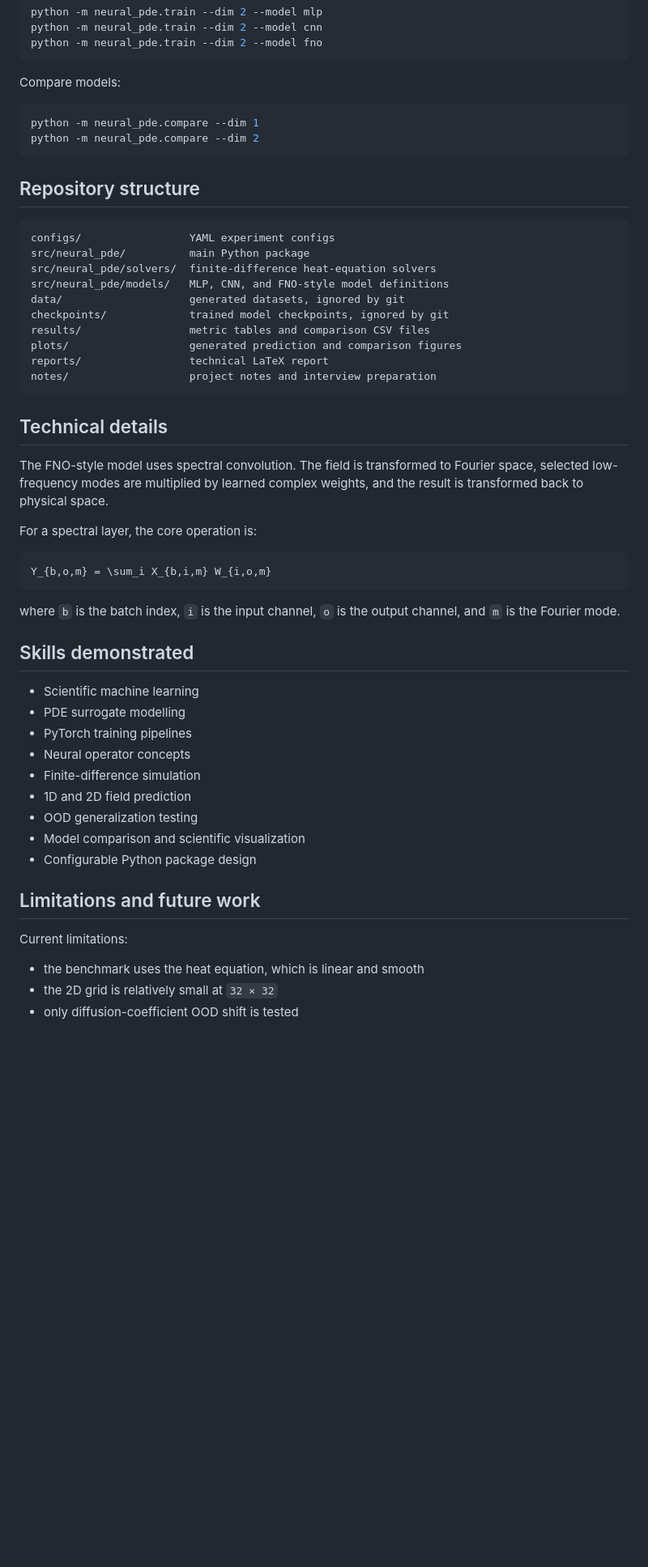
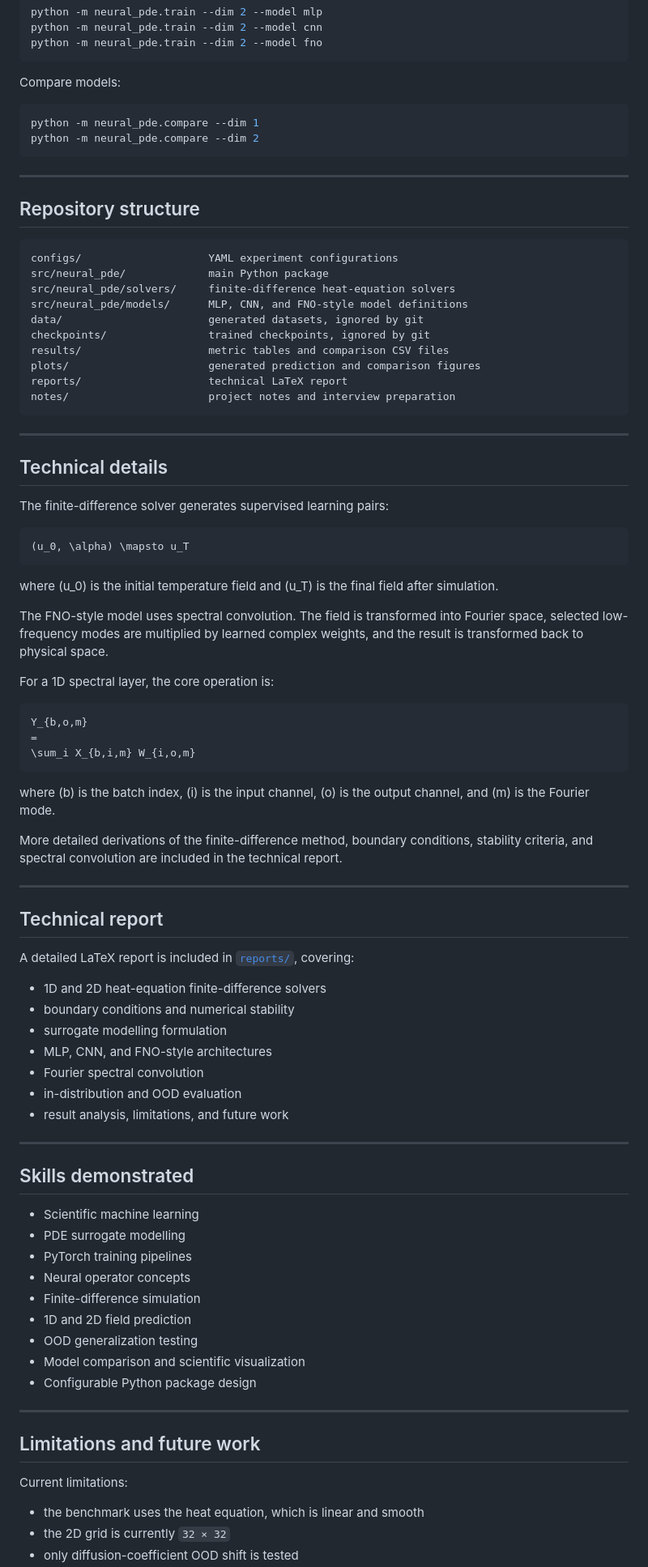
Before and after one commit to adiManethia/neural-pde-surrogate-benchmark, a Markdown page: README.md, the part around one of its changes. Shown at 81% size. GitHub-like rendering; blank space fills up the shorter version.

````diff
--- a/README.md
+++ b/README.md
@@ -139,32 +164,64 @@ python -m neural_pde.compare --dim 1
 python -m neural_pde.compare --dim 2
 ```
 
+---
+
 ## Repository structure
 
 ```text
-configs/                 YAML experiment configs
-src/neural_pde/          main Python package
-src/neural_pde/solvers/  finite-difference heat-equation solvers
-src/neural_pde/models/   MLP, CNN, and FNO-style model definitions
-data/                    generated datasets, ignored by git
-checkpoints/             trained model checkpoints, ignored by git
-results/                 metric tables and comparison CSV files
-plots/                   generated prediction and comparison figures
-reports/                 technical LaTeX report
-notes/                   project notes and interview preparation
+configs/                    YAML experiment configurations
+src/neural_pde/             main Python package
+src/neural_pde/solvers/     finite-difference heat-equation solvers
+src/neural_pde/models/      MLP, CNN, and FNO-style model definitions
+data/                       generated datasets, ignored by git
+checkpoints/                trained checkpoints, ignored by git
+results/                    metric tables and comparison CSV files
+plots/                      generated prediction and comparison figures
+reports/                    technical LaTeX report
+notes/                      project notes and interview preparation
 ```
+
+---
 
 ## Technical details
 
-The FNO-style model uses spectral convolution. The field is transformed to Fourier space, selected low-frequency modes are multiplied by learned complex weights, and the result is transformed back to physical space.
-
-For a spectral layer, the core operation is:
+The finite-difference solver generates supervised learning pairs:
 
 ```math
-Y_{b,o,m} = \sum_i X_{b,i,m} W_{i,o,m}
+(u_0, \alpha) \mapsto u_T
 ```
 
-where `b` is the batch index, `i` is the input channel, `o` is the output channel, and `m` is the Fourier mode.
+where \(u_0\) is the initial temperature field and \(u_T\) is the final field after simulation.
+
+The FNO-style model uses spectral convolution. The field is transformed into Fourier space, selected low-frequency modes are multiplied by learned complex weights, and the result is transformed back to physical space.
+
+For a 1D spectral layer, the core operation is:
+
+```math
+Y_{b,o,m}
+=
+\sum_i X_{b,i,m} W_{i,o,m}
+```
+
+where \(b\) is the batch index, \(i\) is the input channel, \(o\) is the output channel, and \(m\) is the Fourier mode.
+
+More detailed derivations of the finite-difference method, boundary conditions, stability criteria, and spectral convolution are included in the technical report.
+
+---
+
+## Technical report
+
+A detailed LaTeX report is included in [`reports/`](reports/), covering:
+
+- 1D and 2D heat-equation finite-difference solvers
+- boundary conditions and numerical stability
+- surrogate modelling formulation
+- MLP, CNN, and FNO-style architectures
+- Fourier spectral convolution
+- in-distribution and OOD evaluation
+- result analysis, limitations, and future work
+
+---
 
 ## Skills demonstrated
 
@@ -178,10 +235,12 @@ where `b` is the batch index, `i` is the input channel, `o` is the output channe
 - Model comparison and scientific visualization
 - Configurable Python package design
 
+---
+
 ## Limitations and future work
 
 Current limitations:
 
 - the benchmark uses the heat equation, which is linear and smooth
-- the 2D grid is relatively small at `32 × 32`
+- the 2D grid is currently `32 × 32`
 - only diffusion-coefficient OOD shift is tested
````
Also changed, not shown: other parts of README.md (+61 -40 lines).
